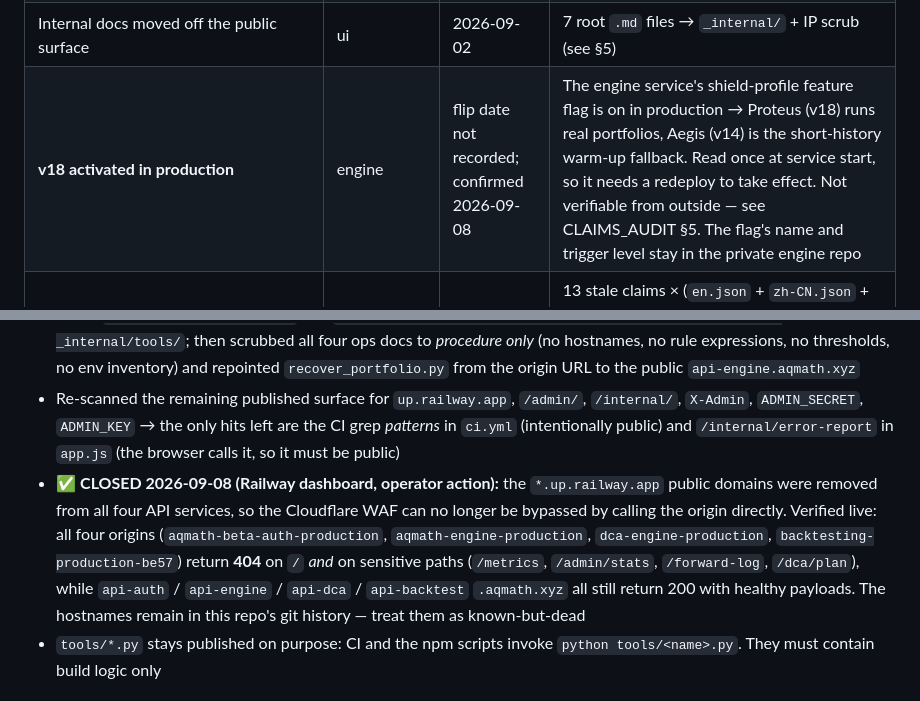
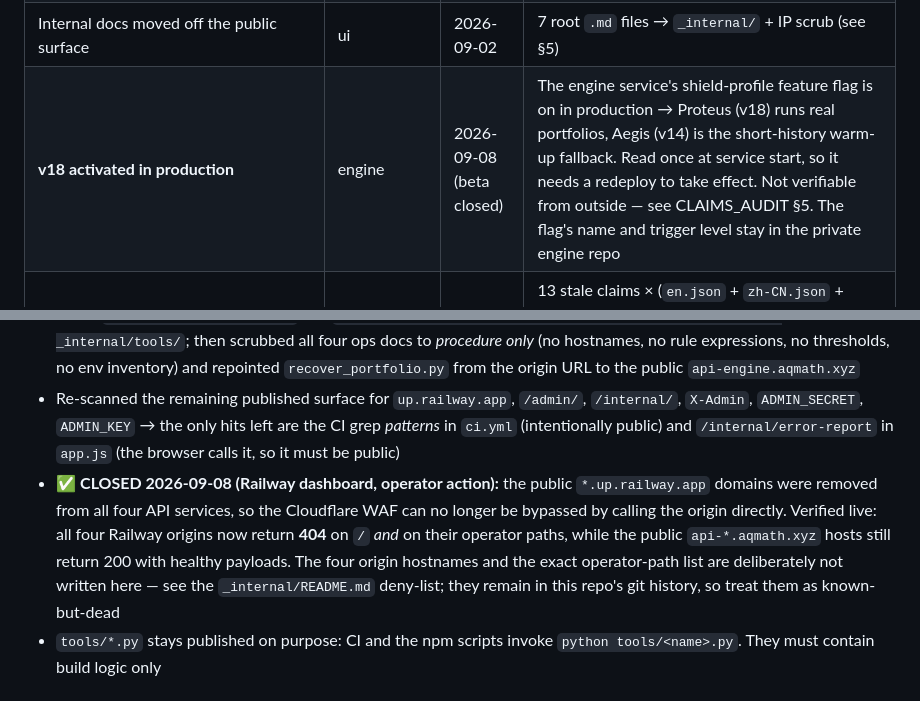
Before and after one commit to xdonotaskmex/aqmath-ui, a Markdown page: _internal/PROJECT_STATUS.md, 2 parts joined by grey strips. Drawn GitHub-style.

Commit message:
docs(internal): record the v18 flip date and scrub the dead Railway origins
Two internal-doc resolutions:

1. PROJECT_STATUS changelog: the "v18 activated in production" row carried
   "flip date not recorded; confirmed 2026-09-08". The operator confirmed the
   shield-profile flag was flipped on 2026-09-08, when the beta closed, so the
   date cell now records that. The flag's name and trigger level still stay in
   the private engine repo, and the live state remains not-verifiable-from-
   outside (CLAIMS_AUDIT note 5).

2. The PROJECT_STATUS incident narrative named the four dead Railway origin
   hostnames and the operator-path list. Both are on the _internal/README.md
   deny-list (Railway origins bypass the WAF; operator/admin endpoints are not
   allowed), and CLOUDFLARE_SETUP.md already states no file in this repo may
   name *.up.railway.app. The origins are dead (404) and removed, but the repo
   is public on GitHub, so the current file is scrubbed to match the rule: the
   closure narrative, the 404/200 verification and the git-history caveat stay;
   the concrete hostnames and path list become a pointer to the deny-list.
   Verified: 0 hostname matches remain anywhere in _internal/. They persist in
   git history, which is an already-accepted decision.

Internal docs only -- not served, no rebuild, version stamp unchanged.

```diff
--- a/_internal/PROJECT_STATUS.md
+++ b/_internal/PROJECT_STATUS.md
@@ -104,7 +104,7 @@ Frontend: static HTML/CSS/JS, deployed on GitHub Pages + Cloudflare WAF.
 | Production wiring behind a feature flag | engine | 2026-09-02 | Flag defaults OFF — deploy is behaviour-neutral, 77/77 tests pass |
 | Landing/docs refresh + animated SVG | ui | 2026-09-02 | v18 "next-gen under test" note (EN+zh), docs §3.3 Discipline Meter, CSS draw-in/pulse |
 | Internal docs moved off the public surface | ui | 2026-09-02 | 7 root `.md` files → `_internal/` + IP scrub (see §5) |
-| **v18 activated in production** | engine | flip date not recorded; confirmed 2026-09-08 | The engine service's shield-profile feature flag is on in production → Proteus (v18) runs real portfolios, Aegis (v14) is the short-history warm-up fallback. Read once at service start, so it needs a redeploy to take effect. Not verifiable from outside — see CLAIMS_AUDIT §5. The flag's name and trigger level stay in the private engine repo |
+| **v18 activated in production** | engine | 2026-09-08 (beta closed) | The engine service's shield-profile feature flag is on in production → Proteus (v18) runs real portfolios, Aegis (v14) is the short-history warm-up fallback. Read once at service start, so it needs a redeploy to take effect. Not verifiable from outside — see CLAIMS_AUDIT §5. The flag's name and trigger level stay in the private engine repo |
 | **Public copy corrected: v18 is live** | ui | 2026-09-08 | 13 stale claims × (`en.json` + `zh-CN.json` + `_src` baked fallback) + the `v18.html` meta description in `build_pages.py`; headline figures re-attributed to v14; changelog entry added |
 | **`/backtest` drawdown basis equalised** | engine | 2026-09-08 | Both engine legs now read the same window-local basket drawdown curve. Previously the v14 leg was handed a per-token full-history basis that v18 cannot be given and that no live path uses, which pinned it defensive on 3141/3184 days at 8% CAGR. Live-verified in production. Recorded honestly: the fix *reduced* v18's apparent backtest-tab advantage from Calmar 1.28 vs 0.53 to 1.28 vs 1.25 |
 | **§8.5/§8.6 re-scoped onto the production path** | ui | 2026-09-08 | The continuous 8.7-year headline was retired — it does not reproduce and ran a retired v14 preset. Two sub-claims corrected *against us*: the sealed-half Sharpe "0.48 vs 0.37" was attributed backwards (0.48 is Buy & Hold's; the shield's is 0.24 vs B&H 0.30 on the survivors' window), and the dead-token Buy & Hold deterioration is +7.5pp, not "~18". Touches `en.json` + `zh-CN.json` + `_src` baked fallbacks + the hardcoded hero terminal strings in `app-boot.js` + `/backtest` meta & JSON-LD in `build_pages.py` |
@@ -208,7 +208,7 @@ Audit: `python tools/audit_pages.py` (checks all generated pages)
 - `_internal/ops/ENVIRONMENTS.md` published the whole per-service environment-variable inventory (which secret each service needs, which are shared, and the rate-limit constants); `tools/error-dashboard.html` published the operator console and the internal telemetry paths it calls
 - Fixed: `git mv ops _internal/ops` and `git mv tools/{error-dashboard.html,recover_portfolio.py} _internal/tools/`; then scrubbed all four ops docs to *procedure only* (no hostnames, no rule expressions, no thresholds, no env inventory) and repointed `recover_portfolio.py` from the origin URL to the public `api-engine.aqmath.xyz`
 - Re-scanned the remaining published surface for `up.railway.app`, `/admin/`, `/internal/`, `X-Admin`, `ADMIN_SECRET`, `ADMIN_KEY` → the only hits left are the CI grep *patterns* in `ci.yml` (intentionally public) and `/internal/error-report` in `app.js` (the browser calls it, so it must be public)
-- ✅ **CLOSED 2026-09-08 (Railway dashboard, operator action):** the `*.up.railway.app` public domains were removed from all four API services, so the Cloudflare WAF can no longer be bypassed by calling the origin directly. Verified live: all four origins (`aqmath-beta-auth-production`, `aqmath-engine-production`, `dca-engine-production`, `backtesting-production-be57`) return **404** on `/` *and* on sensitive paths (`/metrics`, `/admin/stats`, `/forward-log`, `/dca/plan`), while `api-auth` / `api-engine` / `api-dca` / `api-backtest` `.aqmath.xyz` all still return 200 with healthy payloads. The hostnames remain in this repo's git history — treat them as known-but-dead
+- ✅ **CLOSED 2026-09-08 (Railway dashboard, operator action):** the public `*.up.railway.app` domains were removed from all four API services, so the Cloudflare WAF can no longer be bypassed by calling the origin directly. Verified live: all four Railway origins now return **404** on `/` *and* on their operator paths, while the public `api-*.aqmath.xyz` hosts still return 200 with healthy payloads. The four origin hostnames and the exact operator-path list are deliberately not written here — see the `_internal/README.md` deny-list; they remain in this repo's git history, so treat them as known-but-dead
 - `tools/*.py` stays published on purpose: CI and the npm scripts invoke `python tools/<name>.py`. They must contain build logic only
 
 ### UI Visual Cleanup (commit c28f7be)
```
